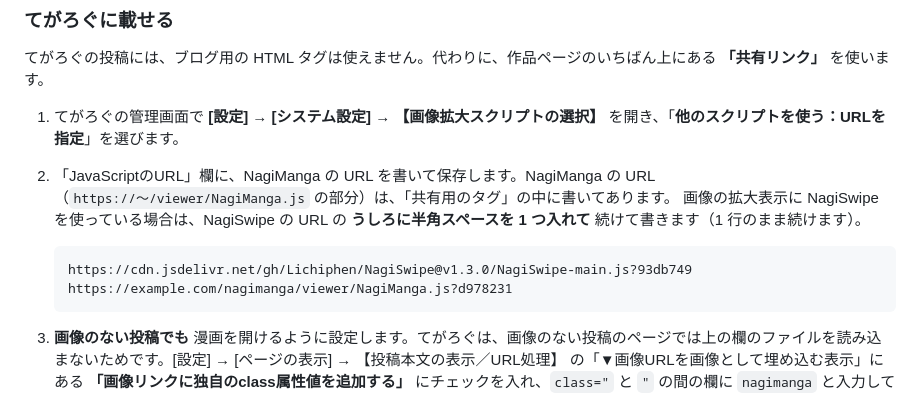
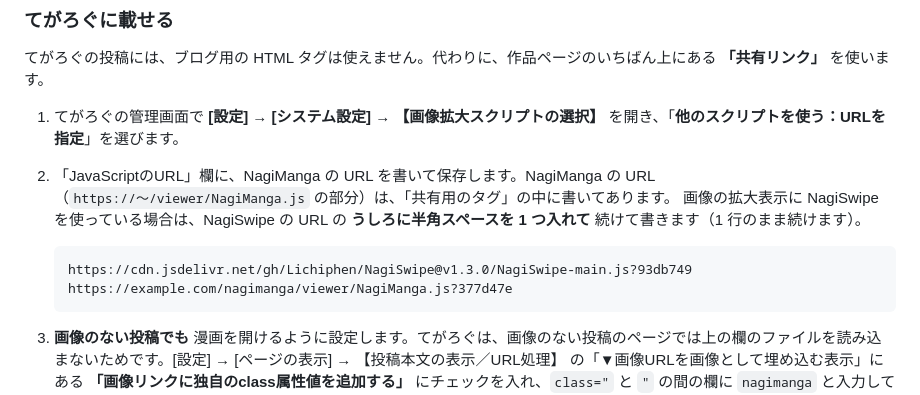
Before and after one commit to Lichiphen/NagiSwipe, a Markdown page: manga/README.md, the part around the change. Rendered like a GitHub page.

````diff
--- a/manga/README.md
+++ b/manga/README.md
@@ -110,7 +110,7 @@ nagimanga/
    画像の拡大表示に NagiSwipe を使っている場合は、NagiSwipe の URL の **うしろに半角スペースを 1 つ入れて** 続けて書きます（1 行のまま続けます）。
 
    ```
-   https://cdn.jsdelivr.net/gh/Lichiphen/NagiSwipe@v1.3.0/NagiSwipe-main.js?93db749 https://example.com/nagimanga/viewer/NagiManga.js?d978231
+   https://cdn.jsdelivr.net/gh/Lichiphen/NagiSwipe@v1.3.0/NagiSwipe-main.js?93db749 https://example.com/nagimanga/viewer/NagiManga.js?377d47e
    ```
 
 3. **画像のない投稿でも** 漫画を開けるように設定します。てがろぐは、画像のない投稿のページでは上の欄のファイルを読み込まないためです。[設定] → [ページの表示] → 【投稿本文の表示／URL処理】 の「▼画像URLを画像として埋め込む表示」にある **「画像リンクに独自のclass属性値を追加する」** にチェックを入れ、`class="` と `"` の間の欄に `nagimanga` と入力して保存します。
````
Also changed, not shown: README.md (+1 -1 lines).
